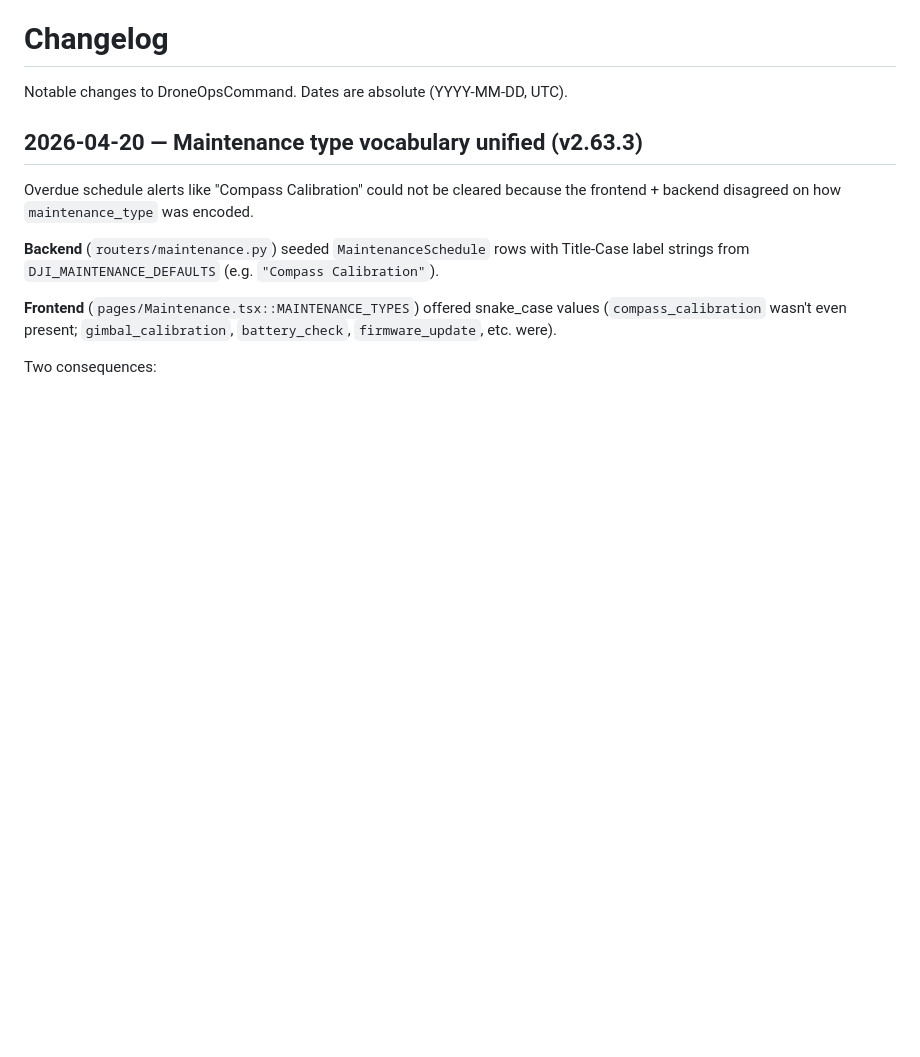
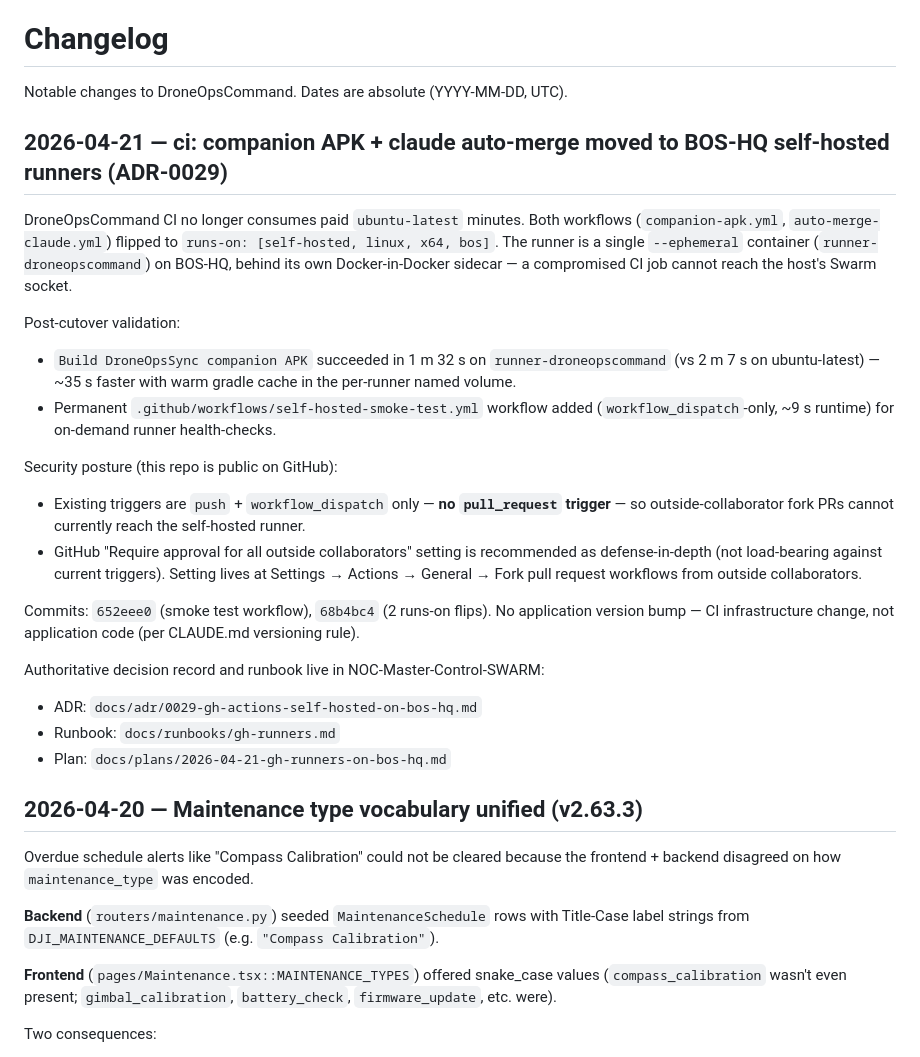
Before and after one commit to BigBill1418/DroneOpsCommand, a Markdown page: CHANGELOG.md, the part around the change. GitHub-like rendering; blank space fills up the shorter version.

Commit message:
docs(changelog): self-hosted CI cutover entry for ADR-0029 — 2026-04-21

```diff
--- a/CHANGELOG.md
+++ b/CHANGELOG.md
@@ -3,6 +3,25 @@
 # Changelog
 
 Notable changes to DroneOpsCommand. Dates are absolute (YYYY-MM-DD, UTC).
+
+## 2026-04-21 — ci: companion APK + claude auto-merge moved to BOS-HQ self-hosted runners (ADR-0029)
+
+DroneOpsCommand CI no longer consumes paid `ubuntu-latest` minutes. Both workflows (`companion-apk.yml`, `auto-merge-claude.yml`) flipped to `runs-on: [self-hosted, linux, x64, bos]`. The runner is a single `--ephemeral` container (`runner-droneopscommand`) on BOS-HQ, behind its own Docker-in-Docker sidecar — a compromised CI job cannot reach the host's Swarm socket.
+
+Post-cutover validation:
+- `Build DroneOpsSync companion APK` succeeded in 1 m 32 s on `runner-droneopscommand` (vs 2 m 7 s on ubuntu-latest) — ~35 s faster with warm gradle cache in the per-runner named volume.
+- Permanent `.github/workflows/self-hosted-smoke-test.yml` workflow added (`workflow_dispatch`-only, ~9 s runtime) for on-demand runner health-checks.
+
+Security posture (this repo is public on GitHub):
+- Existing triggers are `push` + `workflow_dispatch` only — **no `pull_request` trigger** — so outside-collaborator fork PRs cannot currently reach the self-hosted runner.
+- GitHub "Require approval for all outside collaborators" setting is recommended as defense-in-depth (not load-bearing against current triggers). Setting lives at Settings → Actions → General → Fork pull request workflows from outside collaborators.
+
+Commits: `652eee0` (smoke test workflow), `68b4bc4` (2 runs-on flips). No application version bump — CI infrastructure change, not application code (per CLAUDE.md versioning rule).
+
+Authoritative decision record and runbook live in NOC-Master-Control-SWARM:
+- ADR: `docs/adr/0029-gh-actions-self-hosted-on-bos-hq.md`
+- Runbook: `docs/runbooks/gh-runners.md`
+- Plan: `docs/plans/2026-04-21-gh-runners-on-bos-hq.md`
 
 ## 2026-04-20 — Maintenance type vocabulary unified (v2.63.3)
 
```
